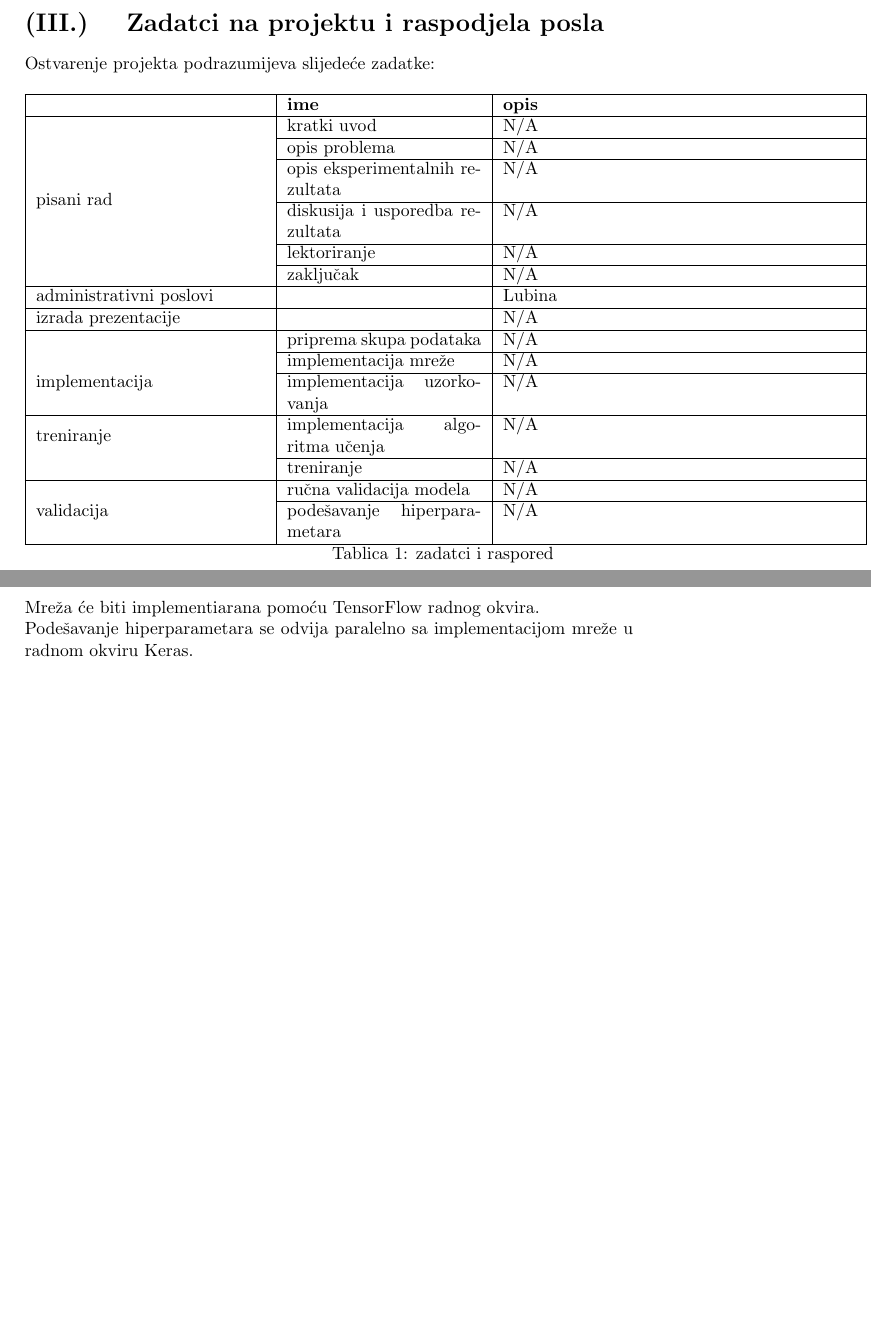
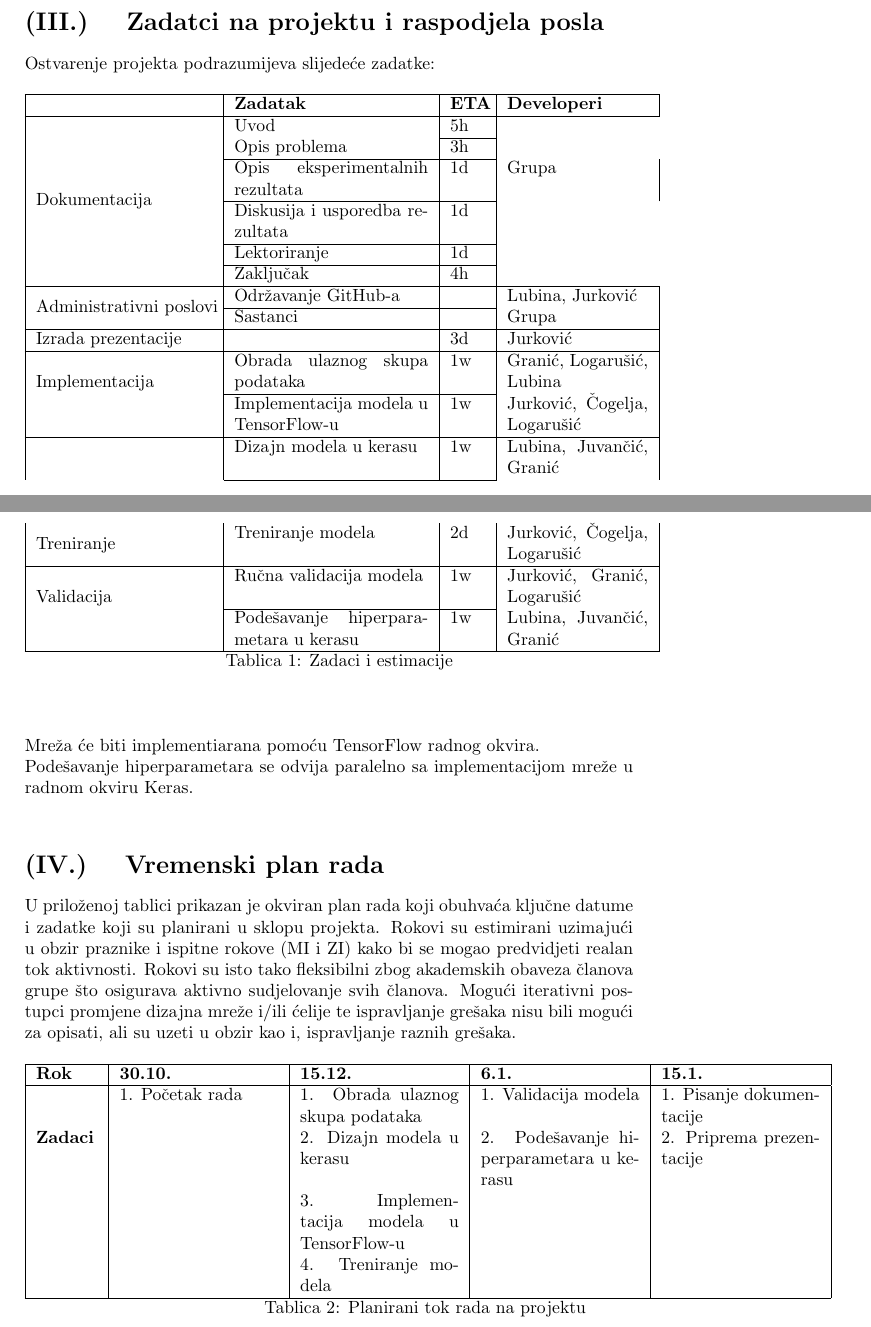
Before and after one commit to FrenkieL/NNProjekt, a LaTeX document (docu/prijedlog_sem.tex): two parts of pages 3 and 4 of 4, joined at a grey line, cut so that both start at the same text, the shorter picture padded with empty space. Compiled offline with pdfLaTeX.

Commit message:
Dokumentacija - Prijedlog projekta

```diff
--- a/docu/prijedlog_sem.tex
+++ b/docu/prijedlog_sem.tex
@@ -69,33 +68,49 @@ U tu svrhu će se izraditi LSTM mreža parametrizirana sljedećim hiperparametri
 
 \section{Zadatci na projektu i raspodjela posla}
 Ostvarenje projekta podrazumijeva slijedeće zadatke:
-\begin{longtable}{|p{130pt}| p{110pt} |p{200pt}|}
+\begin{longtable}{|p{100pt}| p{110pt} |p{20pt}| p{80pt}|}
 \hline
- & \textbf{ime} & \textbf{opis}\\
+ & \textbf{Zadatak} & \textbf{ETA} & \textbf{Developeri}\\
 \hline
-\multirow{8}{*}{pisani rad} & kratki uvod & N/A\\ \cline{2-3}
- & opis problema & N/A \\ \cline{2-3}
- & opis eksperimentalnih rezultata & N/A \\ \cline{2-3}
- & diskusija i usporedba rezultata & N/A \\ \cline{2-3}
- & lektoriranje & N/A \\ \cline{2-3}
- & zaključak & N/A \\ \hline
-\multirow{1}{*}{administrativni poslovi} & & Lubina\\ \hline
-\multirow{1}{*}{izrada prezentacije} &  & N/A\\ \hline
-\multirow{5}{*}{implementacija} & priprema skupa podataka & N/A  \\ \cline{2-3}
- & implementacija mreže & N/A \\ \cline{2-3}
- & implementacija uzorkovanja & N/A \\ \hline
-\multirow{2}{*}{treniranje} & implementacija algoritma učenja & N/A  \\ \cline{2-3}
- & treniranje & N/A \\ \hline
-\multirow{3}{*}{validacija} & ručna validacija modela & N/A  \\ \cline{2-3}
- & podešavanje hiperparametara & N/A  \\ \hline
+\multirow{8}{*}{Dokumentacija} & Uvod & 5h \\ \cline{3-3}
+ & Opis problema & 3h \\ \cline{2-3}
+ & Opis eksperimentalnih rezultata & 1d & Grupa \\ \cline{2-3}
+ & Diskusija i usporedba rezultata & 1d \\ \cline{2-3}
+ & Lektoriranje & 1d \\ \cline{2-3}
+ & Zaključak & 4h \\ \hline
+\multirow{2}{*}{Administrativni poslovi} & Održavanje GitHub-a & & Lubina, Jurković\\ \cline{2-3} & Sastanci & & Grupa \\ \hline
+\multirow{1}{*}{Izrada prezentacije} &  & 3d & Jurković \\ \hline
+\multirow{3}{*}{Implementacija} & Obrada ulaznog skupa podataka & 1w & Granić,  Logarušić, Lubina \\ \cline{2-3}
+& Implementacija modela u TensorFlow-u & 1w & Jurković, Čogelja, Logarušić \\ \hline
+& Dizajn modela u kerasu & 1w & Lubina, Juvančić, Granić \\ \cline{2-3}
+\multirow{2}{*}{Treniranje}
+ & Treniranje modela & 2d & Jurković, Čogelja, Logarušić\\ \hline
+\multirow{3}{*}{Validacija} & Ručna validacija modela & 1w & Jurković, Granić,  Logarušić\\ \cline{2-3}
+ & Podešavanje hiperparametara u kerasu & 1w & Lubina, Juvančić, Granić  \\ \hline
 
-\caption{zadatci i raspored}
+\caption{Zadaci i estimacije}
 
 \end{longtable}
 \ \\
 Mreža će biti implementiarana pomoću TensorFlow radnog okvira.\\
 Podešavanje hiperparametara se odvija paralelno sa implementacijom mreže u radnom okviru Keras.\\
 
+\section{Vremenski plan rada}
 
+U priloženoj tablici prikazan je okviran plan rada koji obuhvaća ključne datume i zadatke koji su planirani u sklopu projekta. Rokovi su estimirani uzimajući u obzir praznike i ispitne rokove (MI i ZI) kako bi se mogao predvidjeti realan tok aktivnosti. Rokovi su isto tako fleksibilni zbog akademskih obaveza članova grupe što osigurava aktivno sudjelovanje svih članova. Mogući iterativni postupci promjene dizajna mreže i/ili ćelije te ispravljanje grešaka nisu bili mogući za opisati, ali su uzeti u obzir kao i, ispravljanje raznih grešaka.
+
+\begin{longtable}{|p{35pt}|p{90pt}|p{90pt}|p{90pt}|p{90pt}|}
+\hline
+\textbf{Rok} & \textbf{30.10.} & \textbf{15.12.} & \textbf{6.1.} & \textbf{15.1.} \\
+\hline
+\multirow{5}{*}{\textbf{Zadaci}}
+                   & 1. Početak rada & 1. Obrada ulaznog skupa podataka & 1. Validacija modela & 1. Pisanje dokumentacije \\
+                   & & 2. Dizajn modela u kerasu & 2. Podešavanje hiperparametara u kerasu & 2. Priprema prezentacije \\
+                   & & 3. Implementacija modela u TensorFlow-u & & \\
+                   & & 4. Treniranje modela & & \\
+\hline
+
+\caption{Planirani tok rada na projektu}
+\end{longtable}
 
 \end{document}
```
Also changed, not shown: docu/prijedlog_sem.pdf, docu/prijedlog_sem.tex (5 more changed lines).
